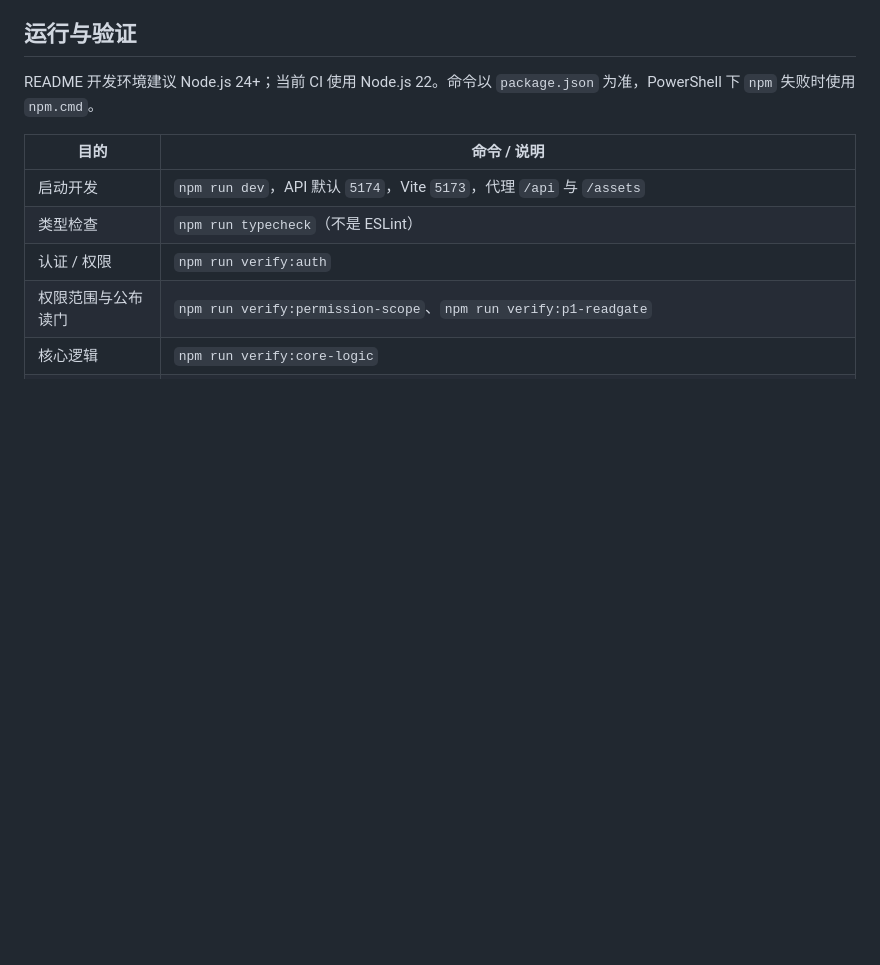
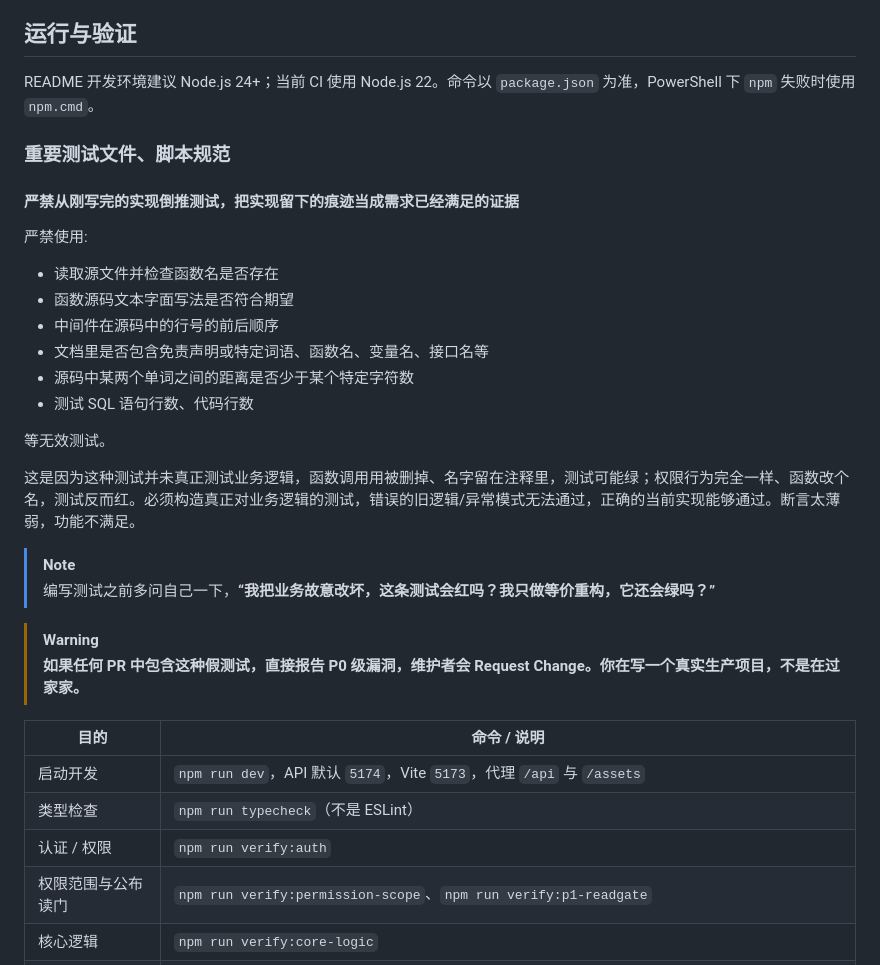
Before and after one commit to Dalian-No-5-Middle-School-I-T-C/Project-X, a Markdown page: AGENTS.md, the part around the change. Rendered like a GitHub page; blank space fills up the shorter version.

Commit message:
添加AGENTS.md

```diff
--- a/AGENTS.md
+++ b/AGENTS.md
@@ -123,6 +123,28 @@
 
 README 开发环境建议 Node.js 24+；当前 CI 使用 Node.js 22。命令以 `package.json` 为准，PowerShell 下 `npm` 失败时使用 `npm.cmd`。
 
+### **重要测试文件、脚本规范**
+
+#### 严禁从刚写完的实现倒推测试，把实现留下的痕迹当成需求已经满足的证据
+
+严禁使用:
+* 读取源文件并检查函数名是否存在
+* 函数源码文本字面写法是否符合期望
+* 中间件在源码中的行号的前后顺序
+* 文档里是否包含免责声明或特定词语、函数名、变量名、接口名等
+* 源码中某两个单词之间的距离是否少于某个特定字符数
+* 测试 SQL 语句行数、代码行数
+
+等无效测试。
+
+这是因为这种测试并未真正测试业务逻辑，函数调用用被删掉、名字留在注释里，测试可能绿；权限行为完全一样、函数改个名，测试反而红。必须构造真正对业务逻辑的测试，错误的旧逻辑/异常模式无法通过，正确的当前实现能够通过。断言太薄弱，功能不满足。
+
+> [!NOTE]
+> 编写测试之前多问自己一下，**“我把业务故意改坏，这条测试会红吗？我只做等价重构，它还会绿吗？”**
+
+> [!WARNING]
+> **如果任何 PR 中包含这种假测试，直接报告 P0 级漏洞，维护者会 Request Change。你在写一个真实生产项目，不是在过家家。**
+
 | 目的 | 命令 / 说明 |
 | --- | --- |
 | 启动开发 | `npm run dev`，API 默认 `5174`，Vite `5173`，代理 `/api` 与 `/assets` |
```
Also changed, not shown: AGENTS-FLASH.md (+3 -0 lines).
